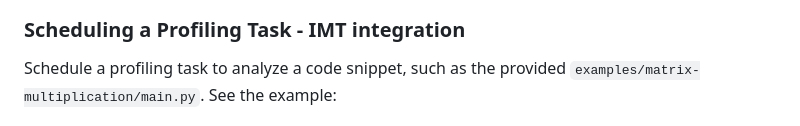
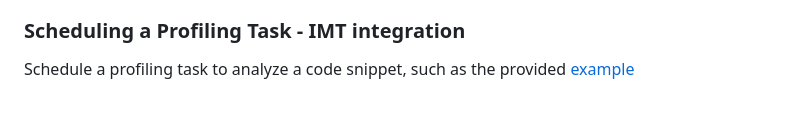
Before and after one commit to ICICLE-ai/SMART-COMPILER, a Markdown page: README.md, the part around one of its changes. GitHub-like rendering.

```diff
--- a/README.md
+++ b/README.md
@@ -145,7 +150,7 @@ ALLOWED_PATHS="/path/to/smart-compiler/examples"  # Specify the accessible direc
 Once the server is deployed, access the API documentation at `http://localhost:8000/docs`. For Postman collections, refer to the Smart Compiler GitHub repository.
 
 ### Scheduling a Profiling Task - IMT integration
-Schedule a profiling task to analyze a code snippet, such as the provided `examples/matrix-multiplication/main.py`. See the example:
+Schedule a profiling task to analyze a code snippet, such as the provided [example](examples/matrix-multiplication/main.py)
 
 <img src="docs/images/use_case_2_1.png" alt="Postman request for scheduling task" width="600"/>
 
```
Also changed, not shown: other parts of README.md (+9 -2 lines).
